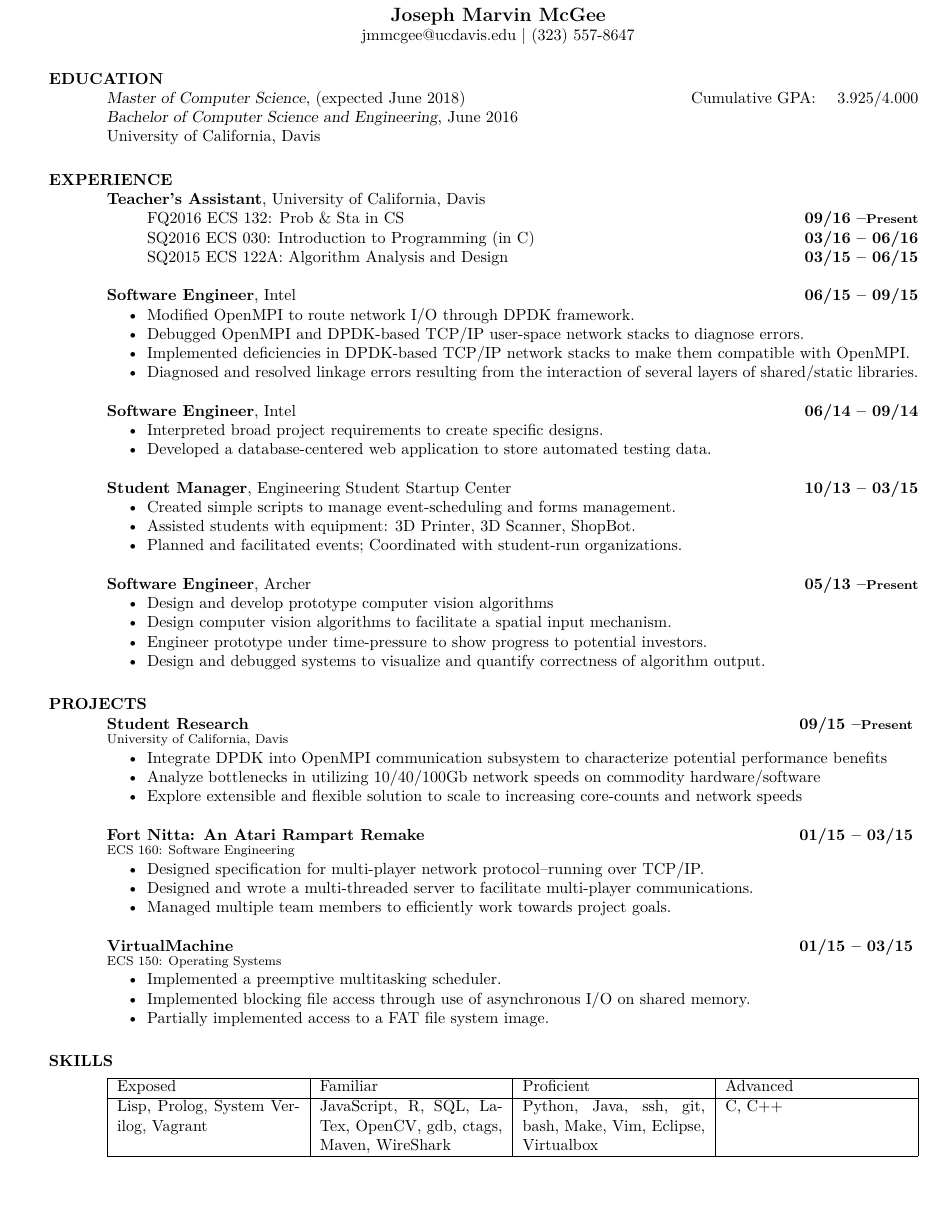
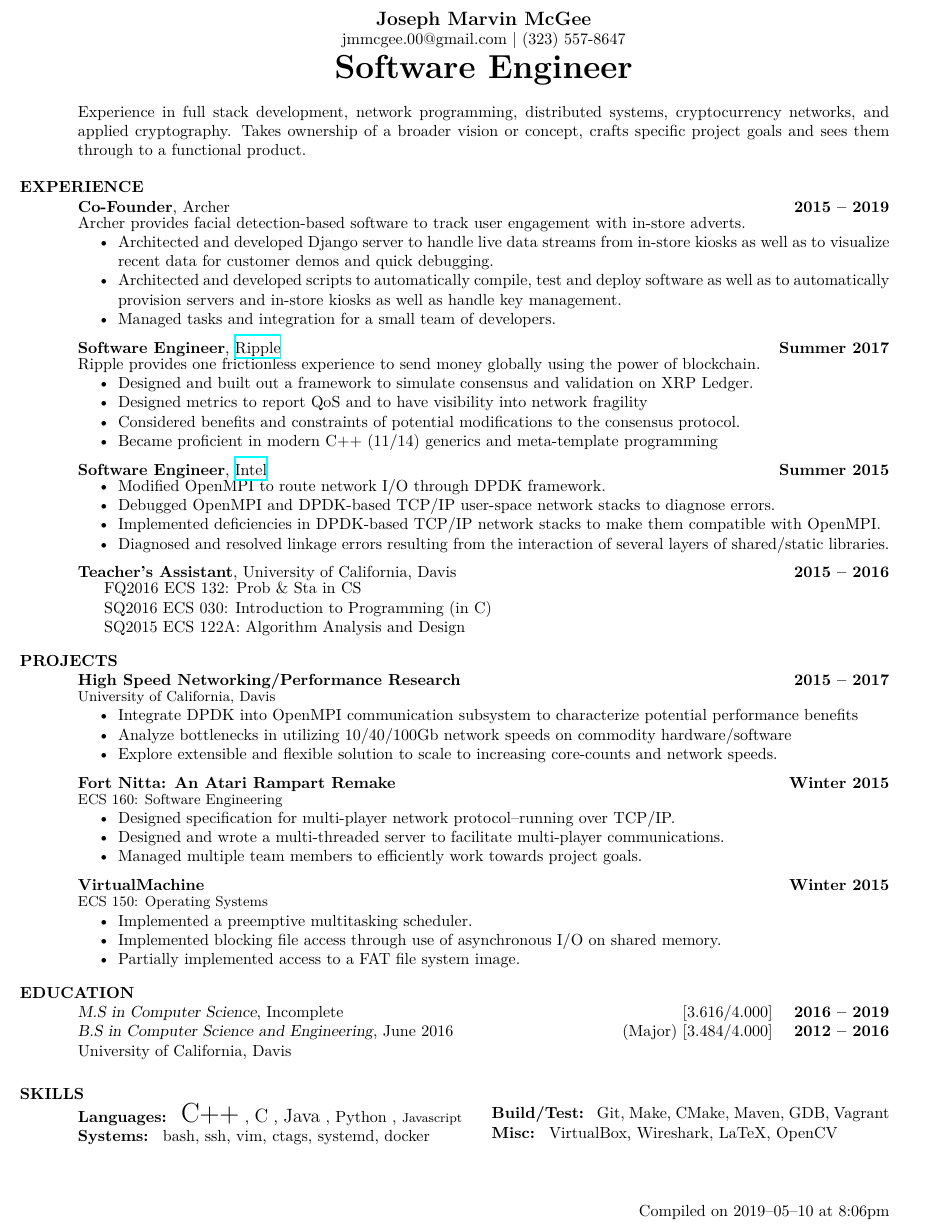
Before and after one commit to jmmcgee/resume, a LaTeX CV (resume.tex): part of the page, cut so that both start at the same text, the shorter picture padded with empty space. Compiled offline with XeLaTeX.

Commit message:
Updated Archer experience; added cover letter
- switched to xelatex
- added portofolio, cover make dependencies
- added timestamps to pdfs

- cleaned up skills, remove excess
- made Archer experience more prominent
- re-added UC Davis undergrad (major) GPA
- marked M.S as incomplete

```diff
--- a/resume.tex
+++ b/resume.tex
@@ -13,0 +21 @@
+\rfoot{Compiled on \yyyymmdddate\today\ at \currenttime}
@@ -29,145 +78,105 @@
 
 \begin{document}
 \name{Joseph Marvin McGee}
-\address{jmmcgee@ucdavis.edu | (323) 557-8647}
-
+\address{jmmcgee.00@gmail.com | (323) 557-8647}
 \begin{resume}
 %---------------------------------------------------------------------------------------------------
 
-%\section{OBJECTIVE}
-%    Seeking a career that will help me take full advantage of my passion and experience in software engineering and computer science.
+\pad
+\centerline{\textbf{\huge Software Engineer}}
+\parbox{\textwidth}{
+	Experience in full stack development, network programming, distributed systems, cryptocurrency networks, and applied cryptography. Takes ownership of a broader vision or concept, crafts specific project goals and sees them through to a functional product.
+}
 
-\section{EDUCATION}
-    {\sl Master of Computer Science}, (expected June 2018) \hfill  Cumulative GPA: \quad 3.925/4.000 \\
-    {\sl Bachelor of Computer Science and Engineering}, June 2016 \\
-    University of California, Davis
-
+\unpad
 \section{EXPERIENCE}
-	\experience{Teacher's Assistant}{University of California, Davis}{}{
-		\item[] FQ2016 ECS 132: Prob \& Sta in CS \hfill {\bf 09/16 --\footnotesize Present}
-		\item[] SQ2016 ECS 030: Introduction to Programming (in C) \hfill {\bf 03/16 -- 06/16}
-		\item[] SQ2015 ECS 122A: Algorithm Analysis and Design \hfill {\bf 03/15 -- 06/15}
+	\experience{Co-Founder}{Archer}{2015 -- 2019}{
+	Archer provides facial detection-based software to track user engagement with in-store adverts.}{
+		\item Architected and developed Django server to handle live data streams from in-store kiosks as well as to visualize recent data for customer demos and quick debugging.
+		\item Architected and developed scripts to automatically compile, test and deploy software as well as to automatically provision servers and in-store kiosks as well as handle key management.
+		\item Managed tasks and integration for a small team of developers.
 	}
 
-    \experience{Software Engineer}{Intel}{06/15 -- 09/15}{
+    \experience{Software Engineer}{\href{https://ripple.com/}{Ripple}}{Summer 2017}{
+   	Ripple provides one frictionless experience to send money globally using the power of blockchain.}{
+		\item Designed and built out a framework to simulate consensus and validation on XRP Ledger.
+		\item Designed metrics to report QoS and  to have visibility into network fragility
+		\item Considered benefits and constraints of potential modifications to the consensus protocol.
+		\item Became proficient in modern C++ (11/14) generics and meta-template programming
+    }
+
+    \experience{Software Engineer}{\href{https://www.intel.com}{Intel}}{Summer 2015}{}{
 		\item Modified OpenMPI to route network I/O through DPDK framework.
 		\item Debugged OpenMPI and DPDK-based TCP/IP user-space network stacks to diagnose errors.
 		\item Implemented deficiencies in DPDK-based TCP/IP network stacks to make them compatible with OpenMPI.
 		\item Diagnosed and resolved linkage errors resulting from the interaction of several layers of shared/static libraries.
     }
 
-    \experience{Software Engineer}{Intel}{06/14 -- 09/14}{
-		\item Interpreted broad project requirements to create specific designs.
-		\item Developed a database-centered web application to store automated testing data.
-    }
-
-	\experience{Student Manager}{Engineering Student Startup Center}{10/13 -- 03/15}{
-		\item Created simple scripts to manage event-scheduling and forms management.
-		\item Assisted students with equipment: 3D Printer, 3D Scanner, ShopBot.
-		\item Planned and facilitated events; Coordinated with student-run organizations.
-    }
-
-	\experience{Software Engineer}{Archer}{05/13 --\footnotesize Present}{
-		\item Design and develop prototype computer vision algorithms
-		\item Design computer vision algorithms to facilitate a spatial input mechanism.
-		\item Engineer prototype under time-pressure to show progress to potential investors.
-		\item Design and debugged systems to visualize and quantify correctness of algorithm output.
+	\experience{Teacher's Assistant}{University of California, Davis}{2015 -- 2016}{}{
+		\item[] \hspace{-12pt} FQ2016 ECS 132: Prob \& Sta in CS %\hfill {\bf 09/16 -- 12/16}
+		\item[] \hspace{-12pt} SQ2016 ECS 030: Introduction to Programming (in C) %\hfill {\bf 03/16 -- 06/16}
+		\item[] \hspace{-12pt} SQ2015 ECS 122A: Algorithm Analysis and Design %\hfill {\bf 03/15 -- 06/15}
 	}
 
 \section{PROJECTS}
-    \project{Student Research}{University of California, Davis}{09/15 --\footnotesize Present}{
+    \project{High Speed Networking/Performance Research}{University of California, Davis}{2015 -- 2017}{
 		\item Integrate DPDK into OpenMPI communication subsystem to characterize potential performance benefits
         \item Analyze bottlenecks in utilizing 10/40/100Gb network speeds on commodity hardware/software
-        \item Explore extensible and flexible solution to scale to increasing core-counts and network speeds
+        \item Explore extensible and flexible solution to scale to increasing core-counts and network speeds.
 	}
 
-	\project{Fort Nitta: An Atari Rampart Remake}{ECS 160: Software Engineering}{01/15 -- 03/15}{
+	\project{Fort Nitta: An Atari Rampart Remake}{ECS 160: Software Engineering}{Winter 2015}{
         \item Designed specification for multi-player network protocol--running over TCP/IP.
         \item Designed and wrote a multi-threaded server to facilitate multi-player communications.
         \item Managed multiple team members to efficiently work towards project goals.
     }
 
-    \project{VirtualMachine}{ECS 150: Operating Systems}{01/15 -- 03/15}{
-        \item Implemented a preemptive multitasking scheduler.
-        \item Implemented blocking file access through use of asynchronous I/O on shared memory.
-        \item Partially implemented access to a FAT file system image.
+    \project{VirtualMachine}{ECS 150: Operating Systems}{Winter 2015}{
+		\item Implemented a preemptive multitasking scheduler.
+		\item Implemented blocking file access through use of asynchronous I/O on shared memory.
+		\item Partially implemented access to a FAT file system image.
 	}
 
+\section{EDUCATION}
+{\sl M.S in Computer Science}, Incomplete  \hfill [3.616/4.000] \quad {\bf 2016 -- 2019} \\
+{\sl B.S in Computer Science and Engineering}, June 2016 \hfill (Major) [3.484/4.000] \quad  {\bf 2012 -- 2016} \\
+University of California, Davis
+
 \section{SKILLS}
-	\vspace{2mm}
-	%\begin{center}
-	\begin{tabularx}{\textwidth}{|X|X|X|X|}
-		\hline
-		Exposed & Familiar & Proficient & Advanced \\ \hline
-		Lisp, Prolog, System Verilog, Vagrant &
-		JavaScript, R, SQL, LaTex, OpenCV, gdb, ctags, Maven, WireShark &
-		Python, Java, ssh, git, bash, Make, Vim, Eclipse, Virtualbox &
-		C, C++ \\
-		\hline
-	\end{tabularx} \\
+\vspace{0pt}
+\begin{multicols}{2}
+ 	\SkillType{Languages:} \SkillElem{0}{C++}, \SkillElem{2}{C}, \SkillElem{2}{Java}, \SkillElem{3}{Python}, \SkillElem{5}{Javascript} \\
+	\SkillType{Systems:} bash, ssh, vim, ctags, systemd, docker \\
+
+	\columnbreak
+
+	\SkillType{Build/Test:} Git, Make, CMake, Maven, GDB, Vagrant \\
+	\SkillType{Misc:} VirtualBox, Wireshark, LaTeX, OpenCV \\
+\end{multicols}
+
+%\begin{multicols}{6}
+%	\skill{Advanced}{
+%		\item C \item C++ \item Java
+%	} \columnbreak
+%
+%	\skill{Proficient}{
+%		\item Python \item  ssh \item  git \item  bash
+%		\columnbreak \item[]
+%		\item  Vim \item  Make \item CMake
+%	} \columnbreak
+%
+%
+%	\skill{Familiar}{
+%		\item JavaScript \item R \item SQL \item LaTex \item OpenCV
+%		\columnbreak \item[]
+%		\item gdb \item ctags \item Maven \item  WireShark \item Virtualbox
+%	} \columnbreak
+%
+%	\skill{Exposed}{
+%	\item Lisp \item Prolog \item Vagrant  %\item System Verilog
+%	}
+%\end{multicols}
 	%\end{center}
-
-%	Proficient:
-%	\begin{itemize}[noitemsep]
-%	    \item[] {\sl Programming Languages:}  C, C++, Java, JavaScript, Python
-%	    %\item[] {\sl Operating Systems:} Debian, Ubuntu, Linux Mint, Arch Linux, Windows XP -- Windows 10
-%    	%\item[] {\sl Software Engineering:} bash, ssh, git, make, Maven, LaTex, PostgresSQL
-%    	%\item[] {\sl Misc Technologies:} bash, ssh, LaTeX, PostgreSQL
-%    	%\item[] {\sl Useful Applications:} VirtualBox, Vim, Eclipse, Wireshark
-%    	%\item[] {\sl Miscellaneous: } bash, ssh, gdb, Git, Make, OpenCV, VirtualBox, Wireshark
-%    	\item[] bash, ssh, gdb, Git, Make
-%    	\item[] VirtualBox, Vagrant, Wireshark
-%	\end{itemize} \vspace{-4mm}
-%    Familiar
-%	\begin{itemize}[noitemsep]
-%		\item[] SQL, LaTex, OpenCV, gdb, ctags
-%		\item[] Maven, Vim, Eclipse,
-%	\end{itemize} \vspace{-4mm}
-%    Exposed
-%	\begin{itemize}[noitemsep]
-%    	\item[] Lisp, Prolog, Verilog, Scheme
-%	\end{itemize} \vspace{-4mm}
-
-% C, C++, Java, JavaScript, Python, Debian, Ubuntu, Linux Mint, Arch Linux, Windows XP -- Windows 10, bash, ssh, make, Maven, LaTex, PostgreSQL, SQL, VirtualBox, Vim, Eclipse, Wireshark, gdb, OpenCV, VirtualBox, Vagrant, ctags, Lisp, Prolog, System Verilog, Scheme
-
-
-%\section{COURSEWORK}
-%    ECS 20 - Discrete Mathematics \\
-%    ECS 30 - Introduction to Programming (in C) \\
-%    ECS 40 - Software Development and Object-Oriented Programming (in C++) \\
-%    ECS 50 - Assembly Languages \\
-%    ECS 60 - Data Structures and Algorithms \\
-%    ECS 122A - Algorithm Analysis and Design \\
-%    ECS 132 - Probability and Statistics \\
-%    ECS 140 - Programming Languages \\
-%    ECS 150 - Operating Systems \\
-%    ECS 152A - Computer Networks \\
-%    ECS 160 - Software Engineering \\
-%    ECS 171 - Machine Learning \\
-%    ECS 154A/B - Computer Architecture \\
-%    ECS 193A/B - Senior Design \\
-
-%\section{EXTRA-CURRICULAR ACTIVITIES}
-%    Senator, Black Engineers Association (UC Davis chapter of NSBE) \hfill {\bf 01/12 -- Present} \\
-%    Member, Black Engineers Association (UC Davis chapter of NSBE) \\
-%    Member, Computer Science Club \\
-%    Member, Linda Francis Alexander Scholars \\
-%
-%\section{COMMUNITY}
-%    {\bf Teacher}, Educating Young Minds \hfill {\bf 06/13 -- 08/13} \\
-%    |\raggedright{\hfill {\bf 06/12 -- 08/12}} \\
-%    Los Angeles, CA
-%    \begin{itemize} \itemsep -2pt
-%        \item Taught grammar, reading comprehension, and essay-writing skills to classes between 5th and 12th grade.
-%    \end{itemize}
-%
-%    {\bf Camp Counselor}, Jenesse, Women's Shelter \hfill {\bf 07/11 -- 08/11} \\
-%    Los Angeles, CA
-%    \begin{itemize} \itemsep -2pt % Reduce space between items
-%        \item Supervised children at summer camp; chaperoned on Friday outings.
-%    \end{itemize}
-
-%---------------------------------------------------------------------------------------------------
 
 \end{resume}
 \end{document}
```
Also changed, not shown: cover.tex (added, +98 -0 lines), portfolio.tex (added, +6 -0 lines), Makefile, resume.tex (82 more changed lines), 1 other file.
